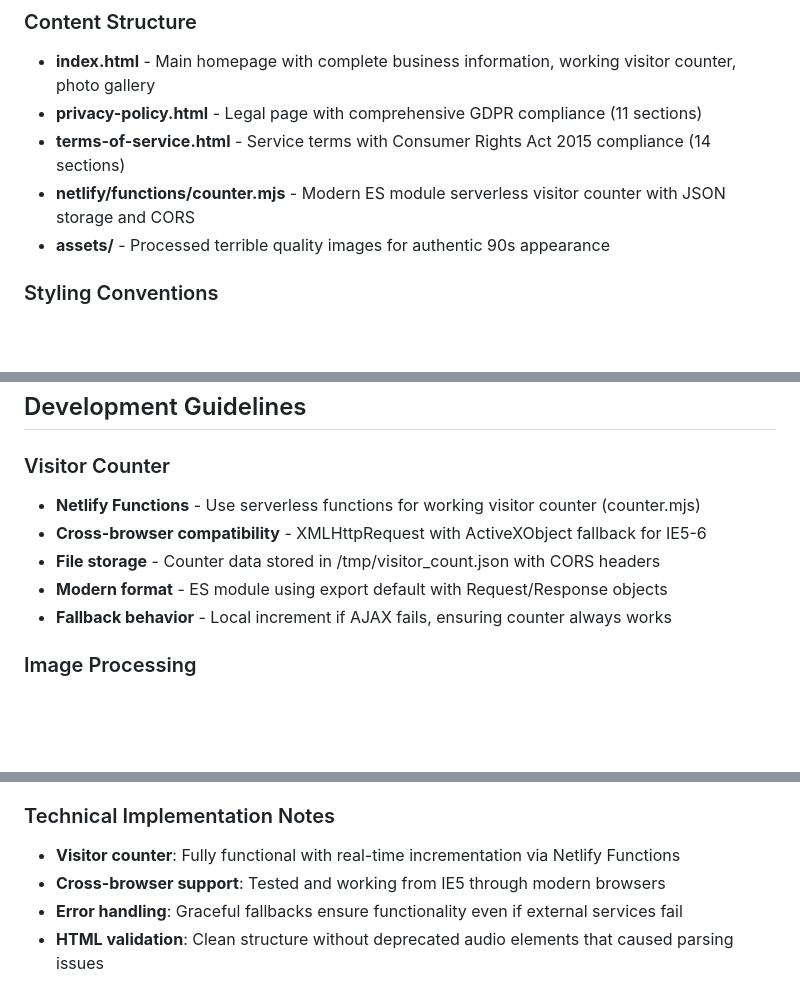
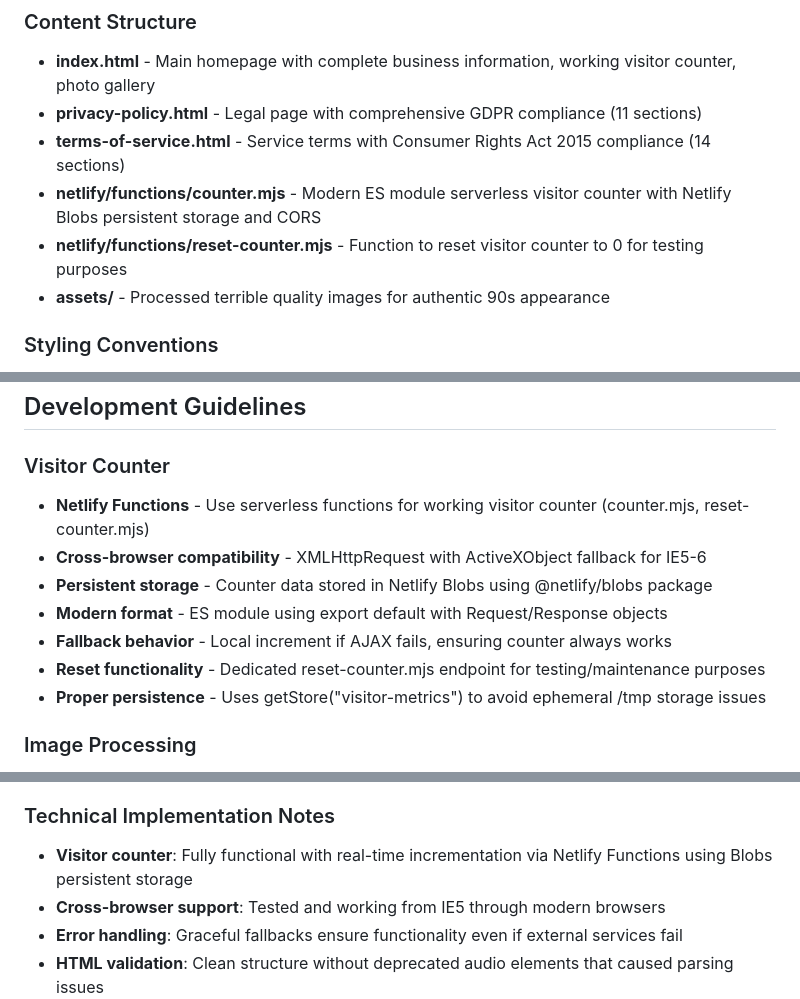
Before and after one commit to citi94/bvm_98, a Markdown page: claude.md, 3 parts joined by grey strips. Drawn GitHub-style; blank space fills up the shorter version.

Commit message:
Update CLAUDE.md to reflect Netlify Blobs visitor counter implementation
- Document switch from ephemeral /tmp storage to persistent Netlify Blobs
- Add information about reset-counter.mjs functionality
- Update technical notes to reflect proper persistent storage solution
- Include @netlify/blobs package dependency information

🤖 Generated with [Claude Code](https://claude.ai/code)

Co-Authored-By: Claude <noreply@anthropic.com>

```diff
--- a/claude.md
+++ b/claude.md
@@ -27,7 +27,8 @@ This is a 1990s-style recreation of the Bespoke Vehicle Maintenance website, des
 - **index.html** - Main homepage with complete business information, working visitor counter, photo gallery
 - **privacy-policy.html** - Legal page with comprehensive GDPR compliance (11 sections)
 - **terms-of-service.html** - Service terms with Consumer Rights Act 2015 compliance (14 sections)
-- **netlify/functions/counter.mjs** - Modern ES module serverless visitor counter with JSON storage and CORS
+- **netlify/functions/counter.mjs** - Modern ES module serverless visitor counter with Netlify Blobs persistent storage and CORS
+- **netlify/functions/reset-counter.mjs** - Function to reset visitor counter to 0 for testing purposes
 - **assets/** - Processed terrible quality images for authentic 90s appearance
 
 ### Styling Conventions
@@ -41,11 +42,13 @@ This is a 1990s-style recreation of the Bespoke Vehicle Maintenance website, des
 ## Development Guidelines
 
 ### Visitor Counter
-- **Netlify Functions** - Use serverless functions for working visitor counter (counter.mjs)
+- **Netlify Functions** - Use serverless functions for working visitor counter (counter.mjs, reset-counter.mjs)
 - **Cross-browser compatibility** - XMLHttpRequest with ActiveXObject fallback for IE5-6
-- **File storage** - Counter data stored in /tmp/visitor_count.json with CORS headers
+- **Persistent storage** - Counter data stored in Netlify Blobs using @netlify/blobs package
 - **Modern format** - ES module using export default with Request/Response objects
 - **Fallback behavior** - Local increment if AJAX fails, ensuring counter always works
+- **Reset functionality** - Dedicated reset-counter.mjs endpoint for testing/maintenance purposes
+- **Proper persistence** - Uses getStore("visitor-metrics") to avoid ephemeral /tmp storage issues
 
 ### Image Processing
 - **Terrible quality** - Process images with heavy compression (quality 15-25)
@@ -83,7 +86,7 @@ This is a 1990s-style recreation of the Bespoke Vehicle Maintenance website, des
 - Clean HTML structure without unclosed tags or audio elements
 
 ### Technical Implementation Notes
-- **Visitor counter**: Fully functional with real-time incrementation via Netlify Functions
+- **Visitor counter**: Fully functional with real-time incrementation via Netlify Functions using Blobs persistent storage
 - **Cross-browser support**: Tested and working from IE5 through modern browsers
 - **Error handling**: Graceful fallbacks ensure functionality even if external services fail
 - **HTML validation**: Clean structure without deprecated audio elements that caused parsing issues
```
